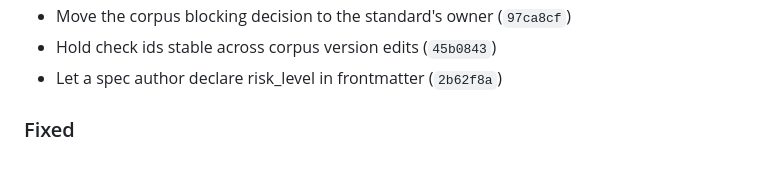
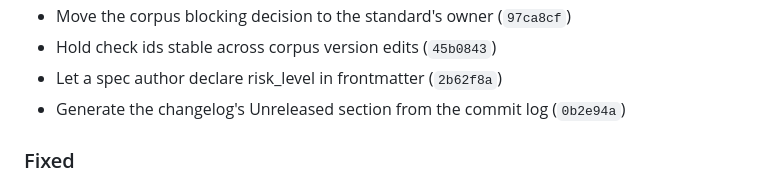
Before and after one commit to tslateman/spec-trace, a Markdown page: CHANGELOG.md, the part around the change. Rendered like a GitHub page.

Commit message:
docs: Record the changelog automation in the changelog

```diff
--- a/CHANGELOG.md
+++ b/CHANGELOG.md
@@ -38,6 +38,7 @@ and the API v1 surface.
 - Move the corpus blocking decision to the standard's owner (`97ca8cf`)
 - Hold check ids stable across corpus version edits (`45b0843`)
 - Let a spec author declare risk_level in frontmatter (`2b62f8a`)
+- Generate the changelog's Unreleased section from the commit log (`0b2e94a`)
 
 ### Fixed
 
```
